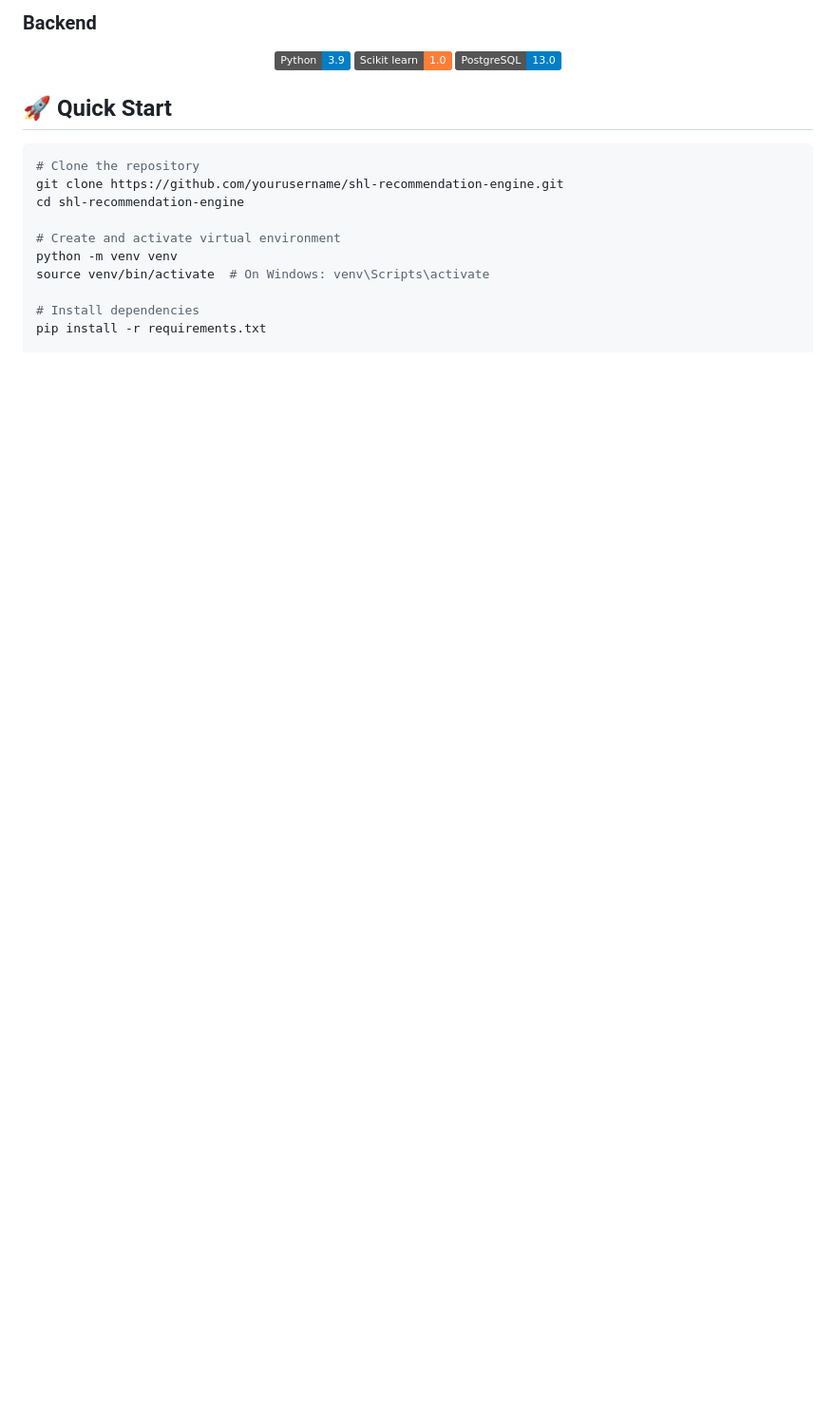
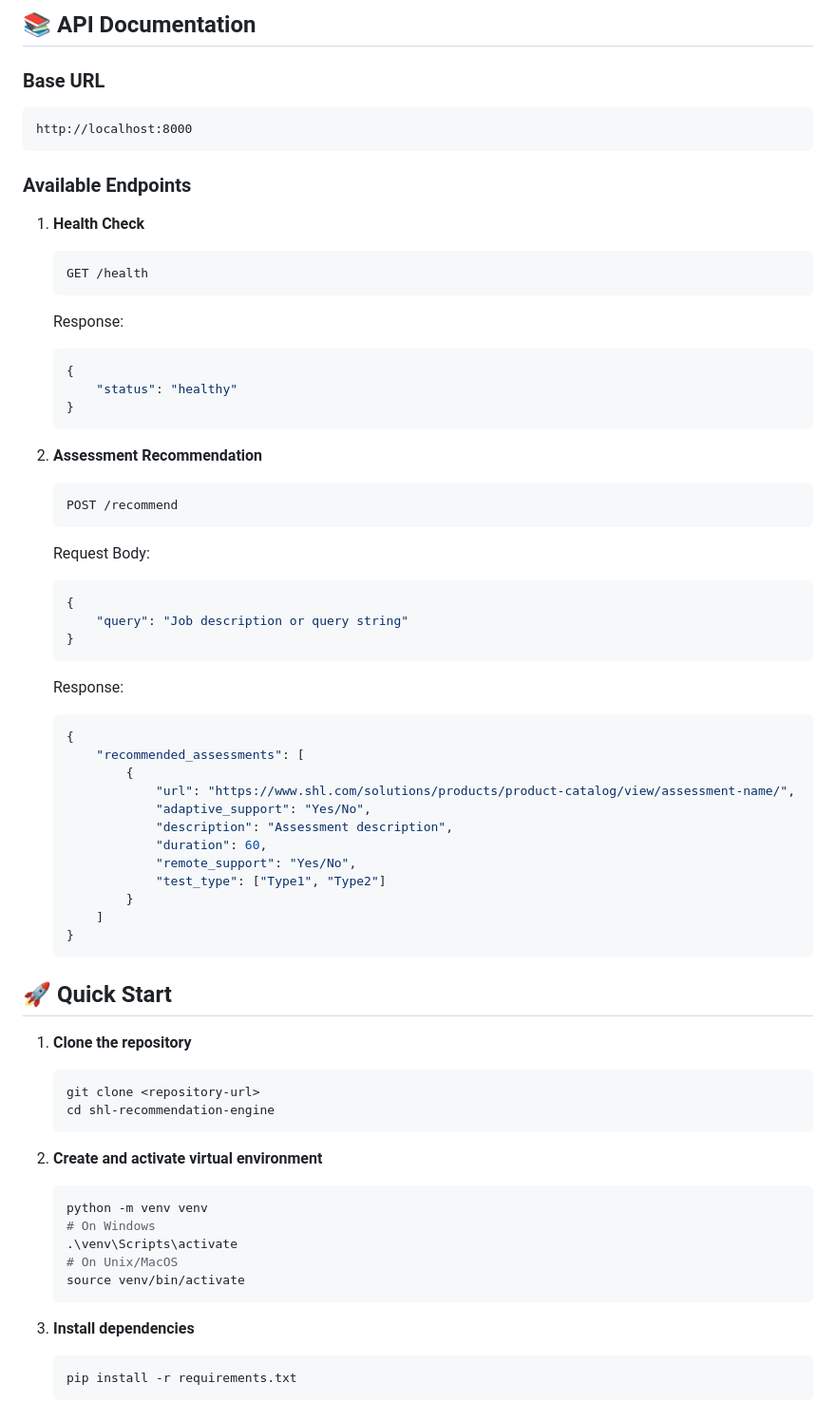
Before and after one commit to sabhi728/SHL-Assessment-Recommendation-Engine, a Markdown page: README.md, the part around one of its changes. Shown at 95% size. Drawn GitHub-style; badges without logos; blank space fills up the shorter version.

````diff
--- a/README.md
+++ b/README.md
@@ -139,22 +28,69 @@ The engine is built using state-of-the-art technologies:
 
-### Backend
-<div align="center">
-  <img src="https://img.shields.io/badge/Python-3.9-blue.svg" alt="Python">
-  <img src="https://img.shields.io/badge/Scikit_learn-1.0-orange.svg" alt="Scikit-learn">
-  <img src="https://img.shields.io/badge/PostgreSQL-13.0-blue.svg" alt="PostgreSQL">
-</div>
+## 📚 API Documentation
+
+### Base URL
+```
+http://localhost:8000
+```
+
+### Available Endpoints
+
+1. **Health Check**
+   ```
+   GET /health
+   ```
+   Response:
+   ```json
+   {
+       "status": "healthy"
+   }
+   ```
+
+2. **Assessment Recommendation**
+   ```
+   POST /recommend
+   ```
+   Request Body:
+   ```json
+   {
+       "query": "Job description or query string"
+   }
+   ```
+   Response:
+   ```json
+   {
+       "recommended_assessments": [
+           {
+               "url": "https://www.shl.com/solutions/products/product-catalog/view/assessment-name/",
+               "adaptive_support": "Yes/No",
+               "description": "Assessment description",
+               "duration": 60,
+               "remote_support": "Yes/No",
+               "test_type": ["Type1", "Type2"]
+           }
+       ]
+   }
+   ```
 
 ## 🚀 Quick Start
 
-```bash
-# Clone the repository
-git clone https://github.com/yourusername/shl-recommendation-engine.git
-cd shl-recommendation-engine
+1. **Clone the repository**
+   ```bash
+   git clone <repository-url>
+   cd shl-recommendation-engine
+   ```
 
-# Create and activate virtual environment
-python -m venv venv
-source venv/bin/activate  # On Windows: venv\Scripts\activate
+2. **Create and activate virtual environment**
+   ```bash
+   python -m venv venv
+   # On Windows
+   .\venv\Scripts\activate
+   # On Unix/MacOS
+   source venv/bin/activate
+   ```
 
-# Install dependencies
-pip install -r requirements.txt
+3. **Install dependencies**
+   ```bash
+   pip install -r requirements.txt
+   ```
 
````
Also changed, not shown: other parts of README.md (+77 -230 lines).
